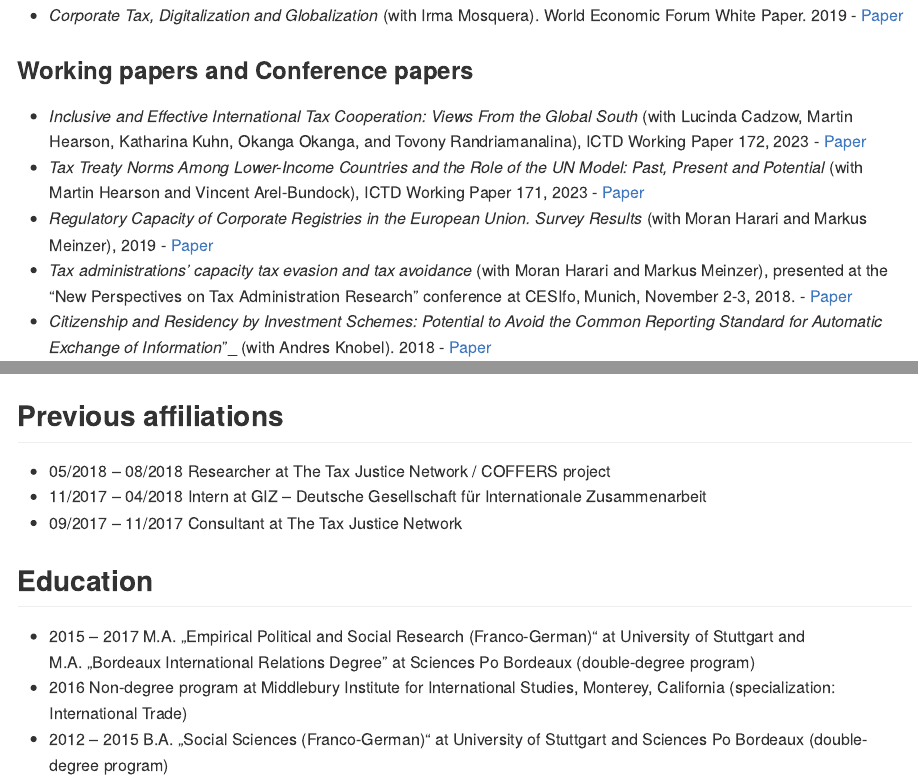
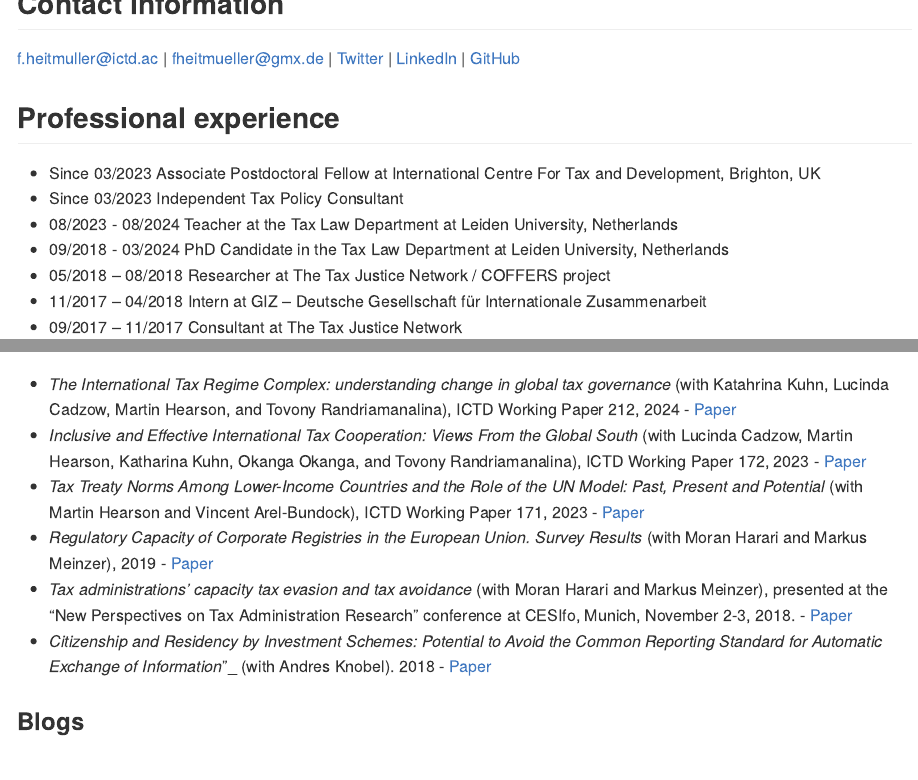
Before and after one commit to fheitmueller/cv, an R Markdown document (index.Rmd): the page in a window 1100 px wide, from 1160 px down before the commit and from 320 px down after it, and a second part further down, joined at a grey line. The pictures show the output file index.md that the author committed with the source, drawn offline in the style of GitHub.

Commit message:
update october 2024

```diff
--- a/index.Rmd
+++ b/index.Rmd
@@ -17,3 +18,11 @@ I am an associate post-doctoral researcher at the [International Centre for Tax
+## Professional experience
+* Since 03/2023 Associate Postdoctoral Fellow at International Centre For Tax and Development, Brighton, UK
+* Since 03/2023 Independent Tax Policy Consultant
+* 08/2023 - 08/2024 Teacher at the Tax Law Department at Leiden University, Netherlands
+* 09/2018 - 03/2024 PhD Candidate in the Tax Law Department at Leiden University, Netherlands
+* 05/2018 – 08/2018	Researcher at The Tax Justice Network / COFFERS project
+* 11/2017 – 04/2018 Intern at GIZ – Deutsche Gesellschaft für Internationale Zusammenarbeit
+* 09/2017 – 11/2017	Consultant at The Tax Justice Network
 
 ## Research
 ### Peer-reviewed journal articles
@@ -35,6 +45,7 @@ I am an associate post-doctoral researcher at the [International Centre for Tax
 *	_Corporate Tax, Digitalization and Globalization_ (with Irma Mosquera). World Economic Forum White Paper. 2019 - [Paper](http://www3.weforum.org/docs/WEF_Corporate_Tax_Digitalization_and_Globalization.pdf)
 
 ### Working papers and Conference papers
+* _The International Tax Regime Complex: understanding change in global tax governance_ (with Katahrina Kuhn, Lucinda Cadzow, Martin Hearson, and Tovony Randriamanalina), ICTD Working Paper 212, 2024 - [Paper](https://www.ictd.ac/publication/international-tax-regime-complex-change-global-tax-governance/)
 * _Inclusive and Effective International Tax Cooperation: Views From the Global South_ (with Lucinda Cadzow, Martin Hearson, Katharina Kuhn, Okanga Okanga, and Tovony Randriamanalina), ICTD Working Paper 172, 2023 - [Paper](https://www.ictd.ac/publication/inclusive-effective-international-tax-cooperation/)
 * _Tax Treaty Norms Among Lower-Income Countries and the Role of the UN Model: Past, Present and Potential_ (with Martin Hearson and Vincent Arel-Bundock), ICTD Working Paper 171, 2023  - [Paper](https://www.ictd.ac/publication/tax-treaty-norms-among-lower-income-countries/)
 *	_Regulatory Capacity of Corporate Registries in the European Union. Survey Results_ (with Moran Harari and Markus Meinzer), 2019 - [Paper](https://www.taxjustice.net/wp-content/uploads/2019/02/Administrative-capacity-of-corporate-registries-Tax-Justice-Network-Feb-2019.pdf)
@@ -72,11 +85,6 @@ I am an associate post-doctoral researcher at the [International Centre for Tax
 * Journal of International Economic Law
 * University of Curaçao
 
-## Previous affiliations
-* 05/2018 – 08/2018	Researcher at The Tax Justice Network / COFFERS project
-* 11/2017 – 04/2018 Intern at GIZ – Deutsche Gesellschaft für Internationale Zusammenarbeit
-* 09/2017 – 11/2017	Consultant at The Tax Justice Network
-
 ## Education
 * 2015 – 2017 	M.A. „Empirical Political and Social Research (Franco-German)“ at University of Stuttgart and M.A. „Bordeaux International Relations Degree” at Sciences Po Bordeaux (double-degree program)
 * 2016 Non-degree program at Middlebury Institute for International Studies, Monterey, California (specialization: International Trade)
```
Also changed, not shown: cv_Heitmuller.pdf, index.md, index.Rmd (11 more changed lines), 1 other file.
